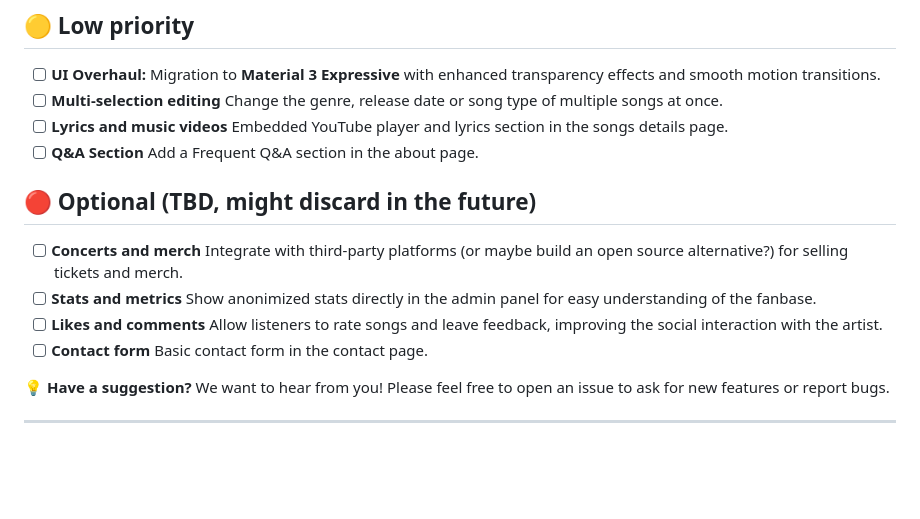
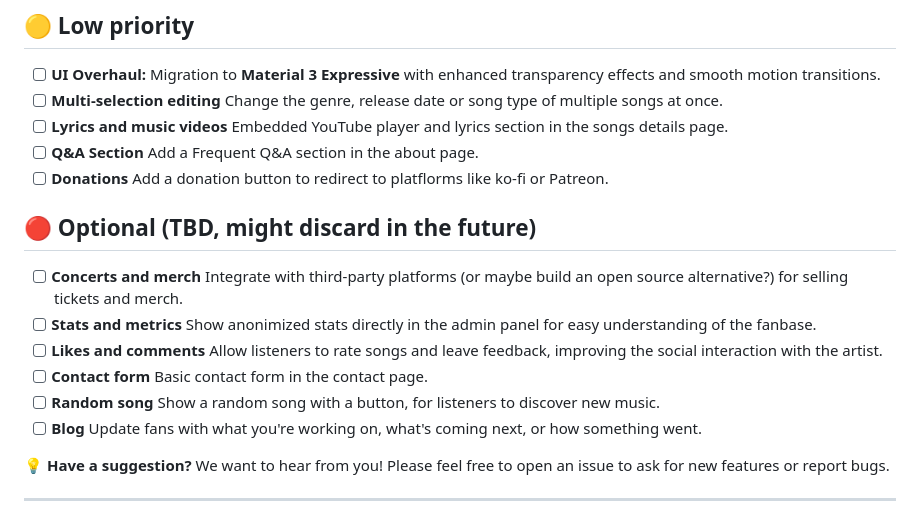
Before and after one commit to FroggyWarrior/duargan.com, a Markdown page: README.md, the part around the change. Rendered like a GitHub page; blank space fills up the shorter version.

```diff
--- a/README.md
+++ b/README.md
@@ -138,11 +138,14 @@ The project is actively evolving. Here are the planned features:
 - [ ] **Multi-selection editing** Change the genre, release date or song type of multiple songs at once.
 - [ ] **Lyrics and music videos** Embedded YouTube player and lyrics section in the songs details page.
 - [ ] **Q&A Section** Add a Frequent Q&A section in the about page.
+- [ ] **Donations** Add a donation button to redirect to platflorms like ko-fi or Patreon.
 ## 🔴 Optional (TBD, might discard in the future)
 - [ ] **Concerts and merch** Integrate with third-party platforms (or maybe build an open source alternative?) for selling tickets and merch.
 - [ ] **Stats and metrics** Show anonimized stats directly in the admin panel for easy understanding of the fanbase.
 - [ ] **Likes and comments** Allow listeners to rate songs and leave feedback, improving the social interaction with the artist.
 - [ ] **Contact form** Basic contact form in the contact page.
+- [ ] **Random song** Show a random song with a button, for listeners to discover new music.
+- [ ] **Blog** Update fans with what you're working on, what's coming next, or how something went.
 
 💡 **Have a suggestion?** We want to hear from you! Please feel free to open an issue to ask for new features or report bugs.
 
```
